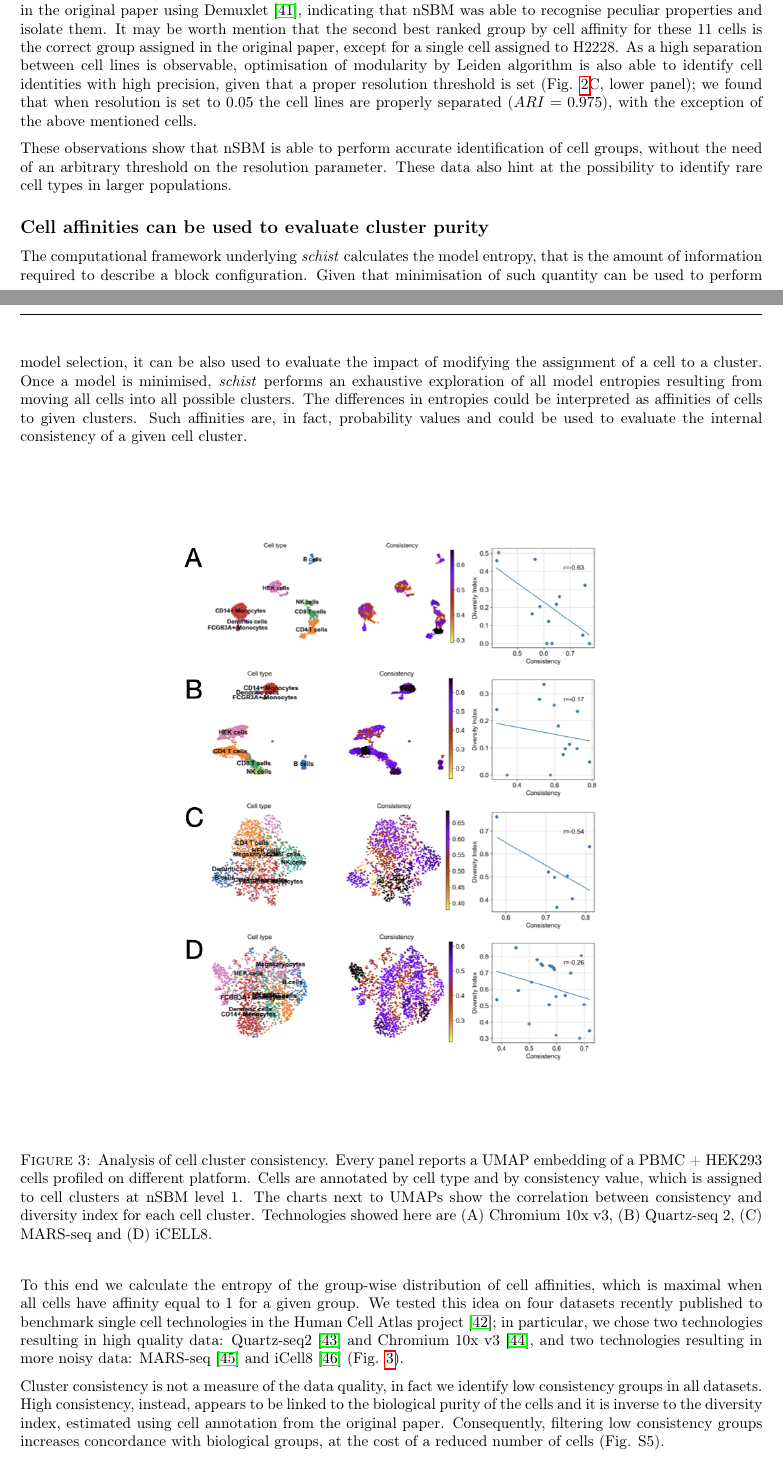
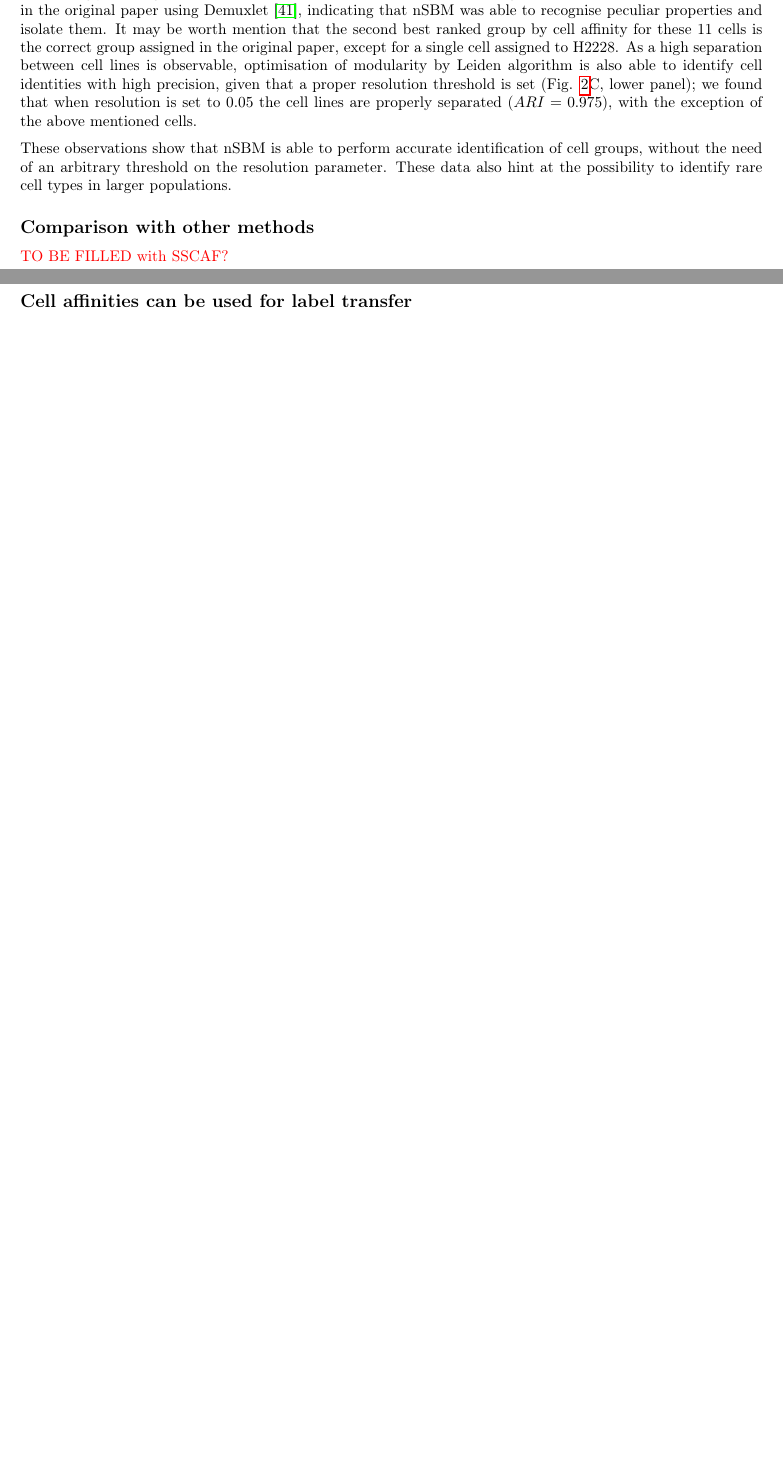
Before and after one commit to dawe/schist-paper, a LaTeX document (manuscript.tex): two parts of pages 4 and 5 of 11 before the commit and two parts of pages 4 and 5 of 9 after it, joined at a grey line, cut so that both start at the same text, the shorter picture padded with empty space. Compiled offline with pdfLaTeX.

Commit message:
New sections in place

```diff
--- a/manuscript.tex
+++ b/manuscript.tex
@@ -180,20 +187,10 @@ As a high separation between cell lines is observable, optimisation of modularit
 
 These observations show that nSBM is able to perform accurate identification of cell groups, without the need of an arbitrary threshold on the resolution parameter. These data also hint at the possibility to identify rare cell types in larger populations.
 
-\subsection*{Cell affinities can be used to evaluate cluster purity}
-The computational framework underlying \emph{schist} calculates the model entropy, that is the amount of information required to describe a block configuration. Given that minimisation of such quantity can be used to perform model selection, it can be also used to evaluate the impact of modifying the assignment of a cell to a cluster. Once a model is minimised, \emph{schist} performs an exhaustive exploration of all model entropies resulting from moving all cells into all possible clusters. The differences in entropies could be interpreted as affinities of cells to given clusters. Such affinities are, in fact, probability values and could be used to evaluate the internal consistency of a given cell cluster.
+\subsection*{Comparison with other methods}
 
-\begin{figure}[H]
-\centering
-\includegraphics[keepaspectratio,width=\textwidth,height=0.6\textheight]{Figure_3.png}
-\caption[]{Analysis of cell cluster consistency. Every panel reports a UMAP embedding of a PBMC + HEK293 cells profiled on different platform. Cells are annotated by cell type and by consistency value, which is assigned to cell clusters at nSBM level 1. The charts next to UMAPs show the correlation between consistency and diversity index for each cell cluster. Technologies showed here are (A) Chromium 10x v3, (B) Quartz-seq 2, (C) MARS-seq and (D) iCELL8.}\label{Figure3}
-\end{figure}
+\textcolor{red}{TO BE FILLED with SSCAF?}
 
-To this end we calculate the entropy of the group-wise distribution of cell affinities, which is maximal when all cells have affinity equal to 1 for a given group. We tested this idea on four datasets recently published to benchmark single cell technologies in the Human Cell Atlas project \cite{mereu_2020}; in particular, we chose two technologies resulting in high quality data: Quartz-seq2 \cite{sasagawa_2018} and Chromium 10x v3 \cite{zheng_2017}, and two technologies resulting in more noisy data: MARS-seq \cite{jaitin_2014} and iCell8 \cite{goldstein_2017} (Fig. \ref{Figure3}).
-
-Cluster consistency is not a measure of the data quality, in fact we identify low consistency groups in all datasets. High consistency, instead, appears to be linked to the biological purity of the cells and it is inverse to the diversity index, estimated using cell annotation from the original paper. Consequently, filtering low consistency groups increases concordance with biological groups, at the cost of a reduced number of cells (Fig. S5).
-
-Similarly, we can use cell affinities to derive a stability parameter, a measure of the tendency for a cell to be stably associated to given clusters at all levels of the hierarchy. To this end, we first calculate the cell-wise entropy $H_{i,h}$ of cell affinity at each hierarchy level \emph{h}, then we define the stability as $S_i = 1 - \max(H_i)$. While we conceived this measure to identify and exclude cells with dubious assignment, we found that it may be more useful to assess the general data quality: the fraction of cells having $S>0.95$ was 0.783, 0.795, 0.831 and 0.855 for the iCELL8, MARS-seq, Chromium 10x and Quartz-seq2 technology respectively, in line with the evaluation on increasing performances of those platforms in \cite{mereu_2020}.
 
 \subsection*{Model hierarchy contains biological information}
 The hierarchical model of cell groups implies that a relationship exists between groups. We next wanted to explore if the hierarchy proposed by the nSBM had a biological interpretation. To this end, we analysed data for hematopoietic differentiation \cite{paul_2015}, previously used to benchmark the consistency of cell grouping with differentiation trajectories by graph abstraction \cite{wolf_2019}. Standard processing of those data reveals three major branchings (Erythroids, Neutrophils and Monocytes) stemming from the progenitor cells (Fig. S3A). After applying nSBM, we identify 27 groups at level 3 of the hierarchy (Fig. S3B), compared to the 24 using Leiden method at default resolution (Fig. S4). We found that the hierarchy proposed by our model is consistent with the developmental model (Fig. \ref{Figure2}). Of note, we found that clustering with Leiden method produces cell groups that are mixed and split at different resolutions (0.1 - 1), in a non hierarchical manner (Fig. S4); we spotted several occurrences of such phenomenon, \emph{e.g.} group 9 at resolution $r=0.4$ splits into groups 0 and 6 at $r=0.3$ or group 3 at $r=0.6$ splits in groups 4, 8 and 12 at $r=0.5$.
@@ -211,3 +208,4 @@ In all, these data suggest that not only nSBM is able to identify consistent cel
 
 %\subsection*{Hierarchic model constrains differential gene tests}
 %Current approaches to test for gene markers in scRNA-seq data rely on pairwise or one-vs-rest comparisons among cell groups. This strategy assumes that cell groups are independent which, in general, may not be true. A notable exception is the recently introduced treeclimbR \cite{huang_2020} which has been specifically developed to perform differential tests over a tree structure. We reasoned that we could superpose the hierarchical structure inferred by \emph{schist} by fitting a linear model with mixed-effect, so that we model the dependencies using the inferred tree.
+\subsection*{Cell affinities can be used for label transfer}
```
Also changed, not shown: manuscript.pdf, manuscript.tex (22 more changed lines), 3 other files.
